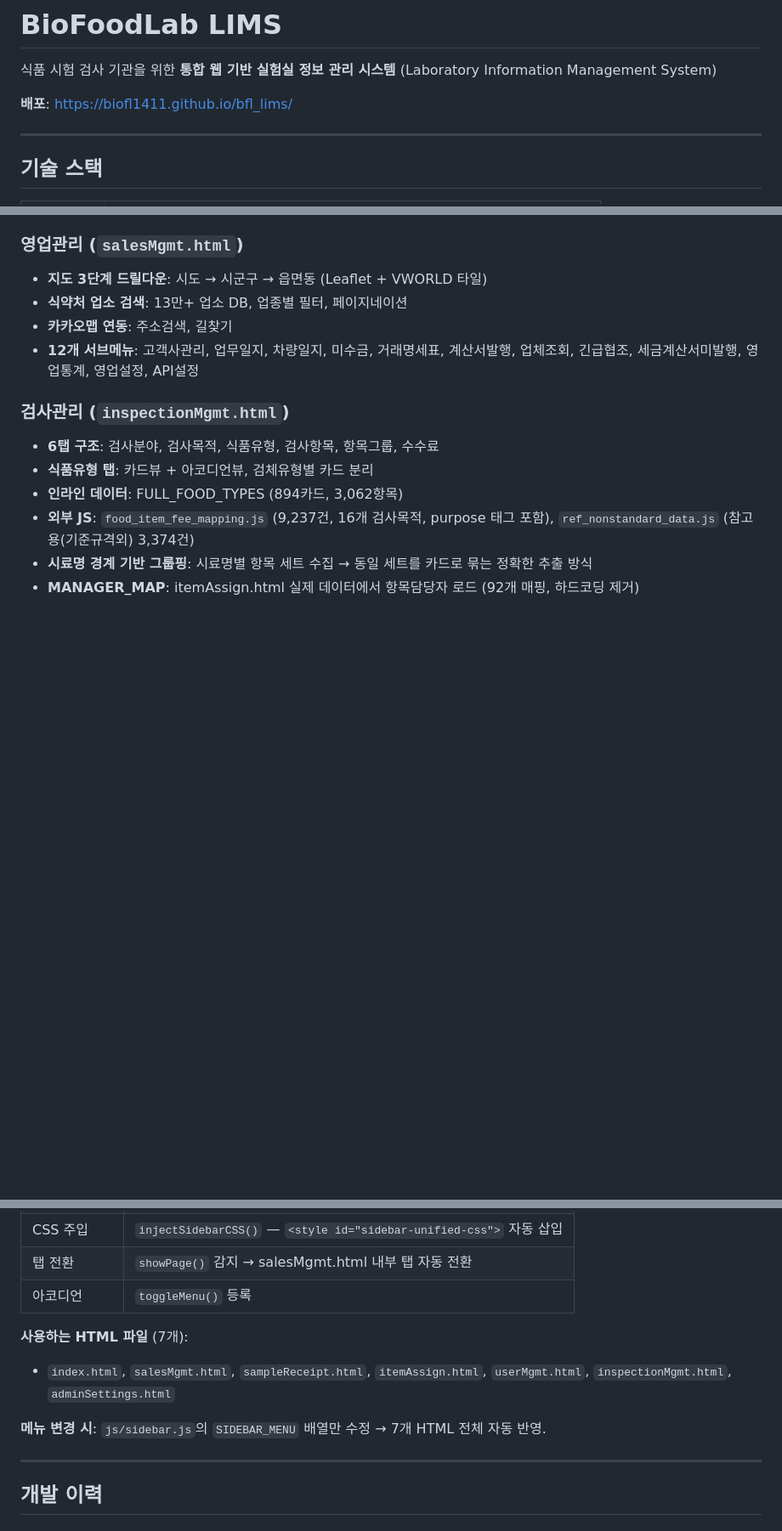
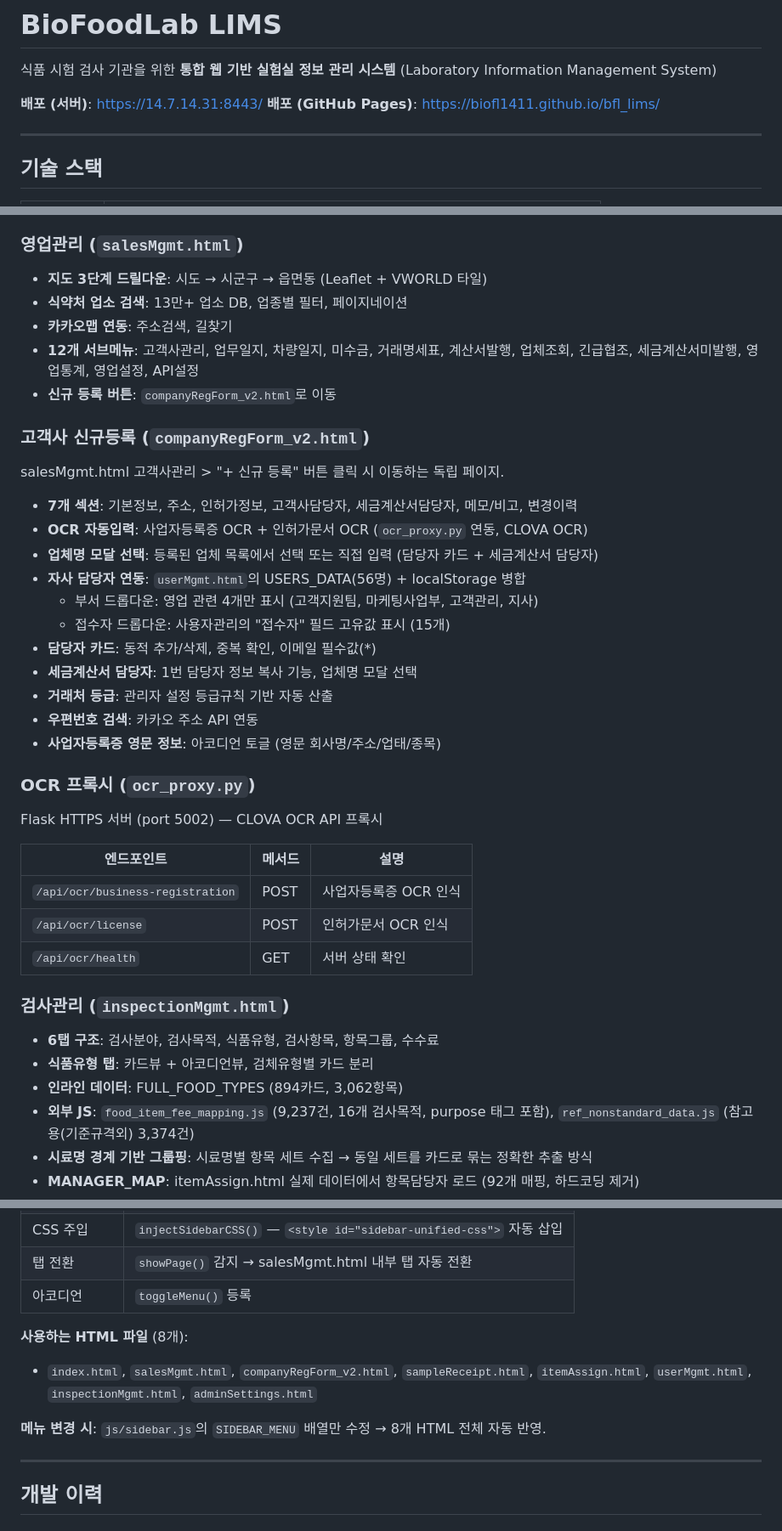
Before and after one commit to biofl1411/bfl_lims, a Markdown page: README.md, 3 parts joined by grey strips. Shown at 85% size. Rendered like a GitHub page; blank space fills up the shorter version.

```diff
--- a/README.md
+++ b/README.md
@@ -2,7 +2,8 @@
 
 식품 시험 검사 기관을 위한 **통합 웹 기반 실험실 정보 관리 시스템** (Laboratory Information Management System)
 
-**배포**: https://biofl1411.github.io/bfl_lims/
+**배포 (서버)**: https://14.7.14.31:8443/
+**배포 (GitHub Pages)**: https://biofl1411.github.io/bfl_lims/
 
 ---
 
@@ -102,6 +100,33 @@ bfl_lims/
 - **식약처 업소 검색**: 13만+ 업소 DB, 업종별 필터, 페이지네이션
 - **카카오맵 연동**: 주소검색, 길찾기
 - **12개 서브메뉴**: 고객사관리, 업무일지, 차량일지, 미수금, 거래명세표, 계산서발행, 업체조회, 긴급협조, 세금계산서미발행, 영업통계, 영업설정, API설정
+- **신규 등록 버튼**: `companyRegForm_v2.html`로 이동
+
+### 고객사 신규등록 (`companyRegForm_v2.html`)
+
+salesMgmt.html 고객사관리 > "+ 신규 등록" 버튼 클릭 시 이동하는 독립 페이지.
+
+- **7개 섹션**: 기본정보, 주소, 인허가정보, 고객사담당자, 세금계산서담당자, 메모/비고, 변경이력
+- **OCR 자동입력**: 사업자등록증 OCR + 인허가문서 OCR (`ocr_proxy.py` 연동, CLOVA OCR)
+- **업체명 모달 선택**: 등록된 업체 목록에서 선택 또는 직접 입력 (담당자 카드 + 세금계산서 담당자)
+- **자사 담당자 연동**: `userMgmt.html`의 USERS_DATA(56명) + localStorage 병합
+  - 부서 드롭다운: 영업 관련 4개만 표시 (고객지원팀, 마케팅사업부, 고객관리, 지사)
+  - 접수자 드롭다운: 사용자관리의 "접수자" 필드 고유값 표시 (15개)
+- **담당자 카드**: 동적 추가/삭제, 중복 확인, 이메일 필수값(*)
+- **세금계산서 담당자**: 1번 담당자 정보 복사 기능, 업체명 모달 선택
+- **거래처 등급**: 관리자 설정 등급규칙 기반 자동 산출
+- **우편번호 검색**: 카카오 주소 API 연동
+- **사업자등록증 영문 정보**: 아코디언 토글 (영문 회사명/주소/업태/종목)
+
+### OCR 프록시 (`ocr_proxy.py`)
+
+Flask HTTPS 서버 (port 5002) — CLOVA OCR API 프록시
+
+| 엔드포인트 | 메서드 | 설명 |
+|-----------|--------|------|
+| `/api/ocr/business-registration` | POST | 사업자등록증 OCR 인식 |
+| `/api/ocr/license` | POST | 인허가문서 OCR 인식 |
+| `/api/ocr/health` | GET | 서버 상태 확인 |
 
 ### 검사관리 (`inspectionMgmt.html`)
 - **6탭 구조**: 검사분야, 검사목적, 식품유형, 검사항목, 항목그룹, 수수료
@@ -277,10 +330,10 @@ Flask REST API 서버 (port 5060)
 | 탭 전환 | `showPage()` 감지 → salesMgmt.html 내부 탭 자동 전환 |
 | 아코디언 | `toggleMenu()` 등록 |
 
-**사용하는 HTML 파일** (7개):
-- `index.html`, `salesMgmt.html`, `sampleReceipt.html`, `itemAssign.html`, `userMgmt.html`, `inspectionMgmt.html`, `adminSettings.html`
+**사용하는 HTML 파일** (8개):
+- `index.html`, `salesMgmt.html`, `companyRegForm_v2.html`, `sampleReceipt.html`, `itemAssign.html`, `userMgmt.html`, `inspectionMgmt.html`, `adminSettings.html`
 
-**메뉴 변경 시**: `js/sidebar.js`의 `SIDEBAR_MENU` 배열만 수정 → 7개 HTML 전체 자동 반영.
+**메뉴 변경 시**: `js/sidebar.js`의 `SIDEBAR_MENU` 배열만 수정 → 8개 HTML 전체 자동 반영.
 
 ---
 
```
Also changed, not shown: other parts of README.md (+73 -21 lines).
